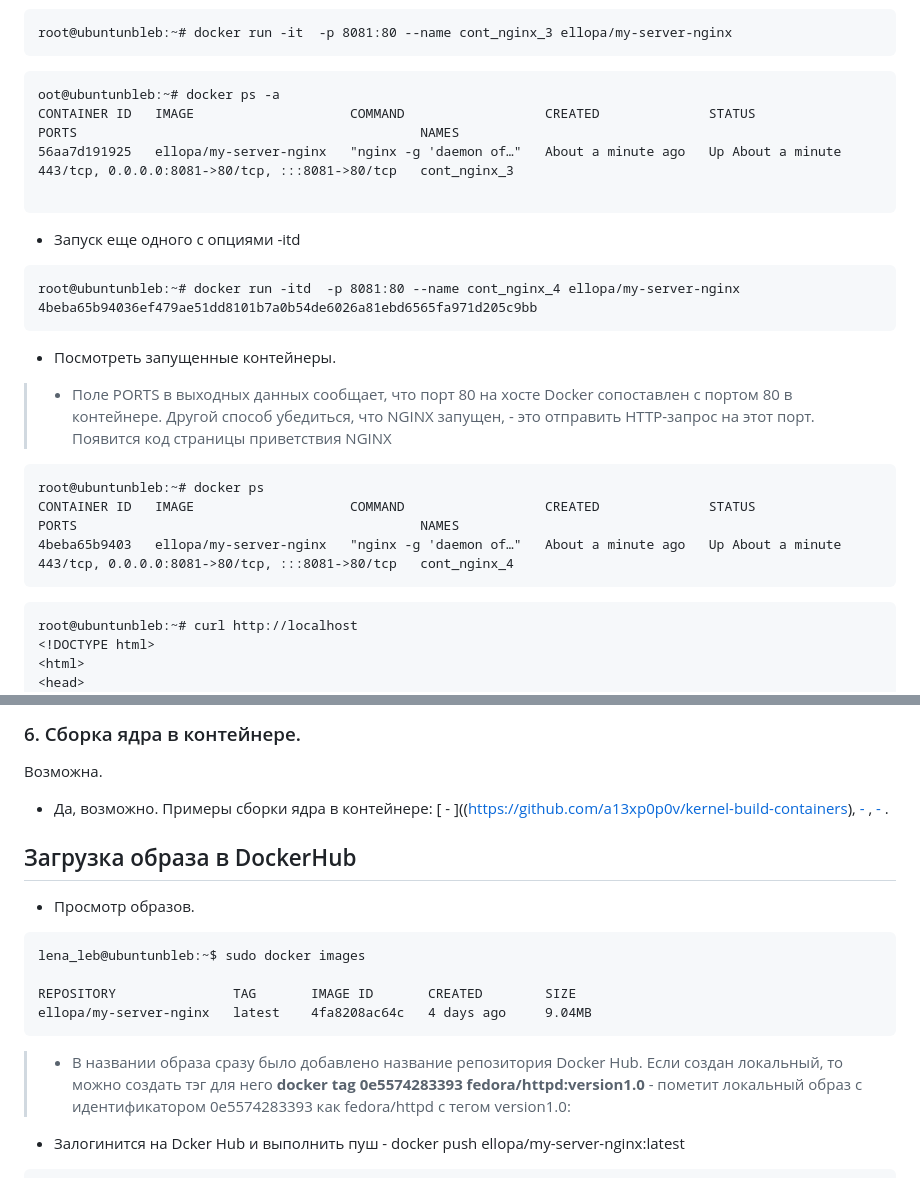
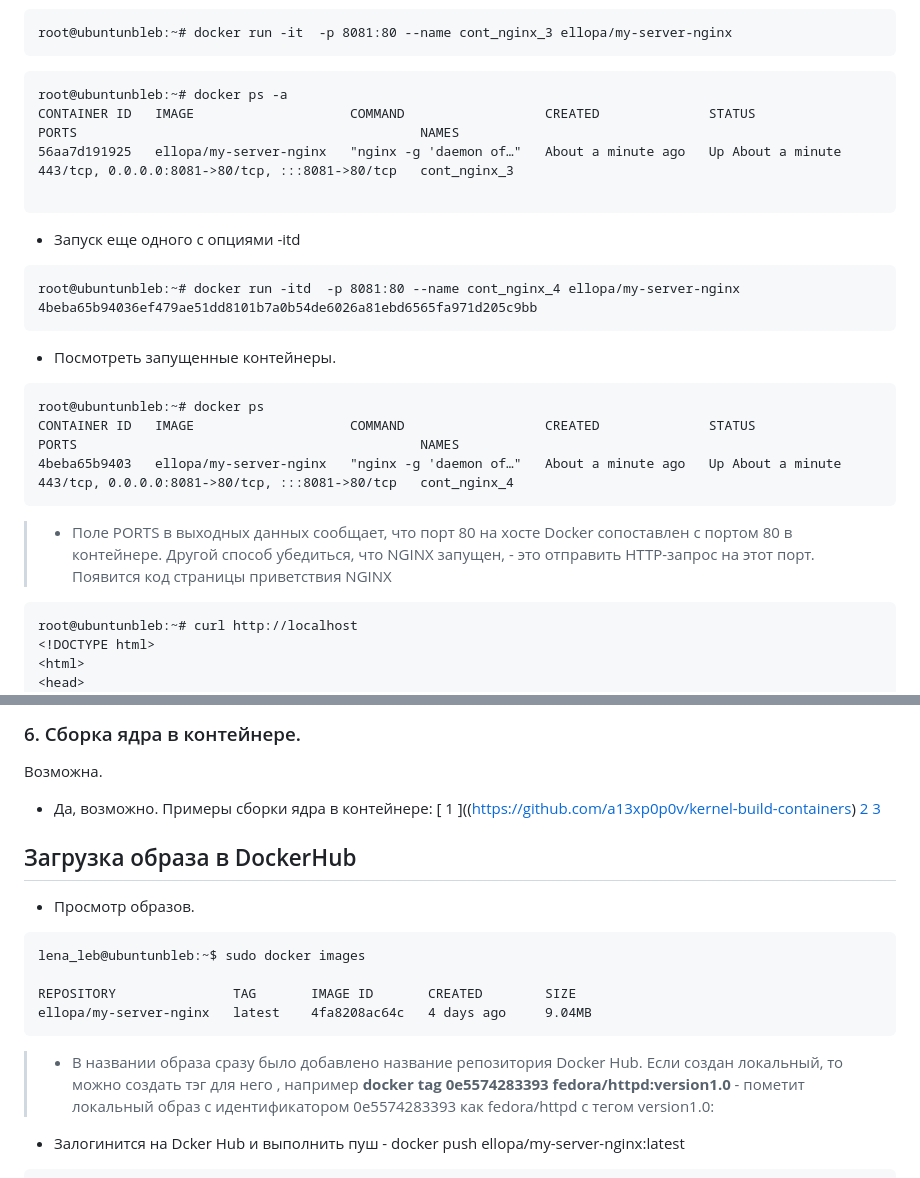
Before and after one commit to ellopa/otus-docker, a Markdown page: README.md, 2 parts joined by grey strips. GitHub-like rendering.

Commit message:
«DZ-DOCKER-cahnge-README.md»

````diff
--- a/README.md
+++ b/README.md
@@ -176,7 +176,7 @@ elena_leb@ubuntunbleb:~/DOCKER_DZ$ sudo docker build -t ellopa/my-server-nginx .
 root@ubuntunbleb:~# docker run -it  -p 8081:80 --name cont_nginx_3 ellopa/my-server-nginx
 ```
 ```
-oot@ubuntunbleb:~# docker ps -a
+root@ubuntunbleb:~# docker ps -a
 CONTAINER ID   IMAGE                    COMMAND                  CREATED              STATUS                      PORTS                                            NAMES
 56aa7d191925   ellopa/my-server-nginx   "nginx -g 'daemon of…"   About a minute ago   Up About a minute           443/tcp, 0.0.0.0:8081->80/tcp, :::8081->80/tcp   cont_nginx_3
 
@@ -187,13 +187,13 @@ root@ubuntunbleb:~# docker run -itd  -p 8081:80 --name cont_nginx_4 ellopa/my-se
 4beba65b94036ef479ae51dd8101b7a0b54de6026a81ebd6565fa971d205c9bb
 ```
 - Посмотреть  запущенные контейнеры.
->- Поле PORTS в выходных данных сообщает, что порт 80 на хосте Docker сопоставлен с портом 80 в контейнере. Другой способ убедиться, что NGINX запущен, - это отправить HTTP-запрос на этот порт. Появится код страницы приветствия NGINX
-
 ```
 root@ubuntunbleb:~# docker ps
 CONTAINER ID   IMAGE                    COMMAND                  CREATED              STATUS              PORTS                                            NAMES
 4beba65b9403   ellopa/my-server-nginx   "nginx -g 'daemon of…"   About a minute ago   Up About a minute   443/tcp, 0.0.0.0:8081->80/tcp, :::8081->80/tcp   cont_nginx_4
 ```
+>- Поле PORTS в выходных данных сообщает, что порт 80 на хосте Docker сопоставлен с портом 80 в контейнере. Другой способ убедиться, что NGINX запущен, - это отправить HTTP-запрос на этот порт. Появится код страницы приветствия NGINX
+
 ```
 root@ubuntunbleb:~# curl http://localhost
 <!DOCTYPE html>
@@ -237,9 +238,9 @@ document.getElementById("time").innerHTML = "Time: " + t;
 ### 6. Сборка ядра в контейнере.
 Возможна.
 - Да, возможно. Примеры сборки ядра в контейнере:
-[ - ]((https://github.com/a13xp0p0v/kernel-build-containers),
-[ - ](https://hub.docker.com/r/tomzo/buildkernel),
-[ - ](https://github.com/tomzo/docker-kernel-ide).
+[ 1 ]((https://github.com/a13xp0p0v/kernel-build-containers)
+[ 2 ](https://hub.docker.com/r/tomzo/buildkernel)
+[ 3 ](https://github.com/tomzo/docker-kernel-ide)
 
 ## Загрузка образа в DockerHub
 
@@ -250,7 +251,7 @@ lena_leb@ubuntunbleb:~$ sudo docker images
 REPOSITORY               TAG       IMAGE ID       CREATED        SIZE
 ellopa/my-server-nginx   latest    4fa8208ac64c   4 days ago     9.04MB
 ```
->- В названии образа сразу было добавлено название репозитория Docker Hub. Если создан локальный, то можно создать тэг для него  **docker tag 0e5574283393 fedora/httpd:version1.0** - пометит локальный образ с идентификатором 0e5574283393 как fedora/httpd с тегом version1.0:
+>- В названии образа сразу было добавлено название репозитория Docker Hub. Если создан локальный, то можно создать тэг для него , например **docker tag 0e5574283393 fedora/httpd:version1.0** - пометит локальный образ с идентификатором 0e5574283393 как fedora/httpd с тегом version1.0:
 
 - Залогинится на Dcker Hub и выполнить пуш - docker push ellopa/my-server-nginx:latest
 ```
````
Also changed, not shown: other parts of README.md (+7 -6 lines).
